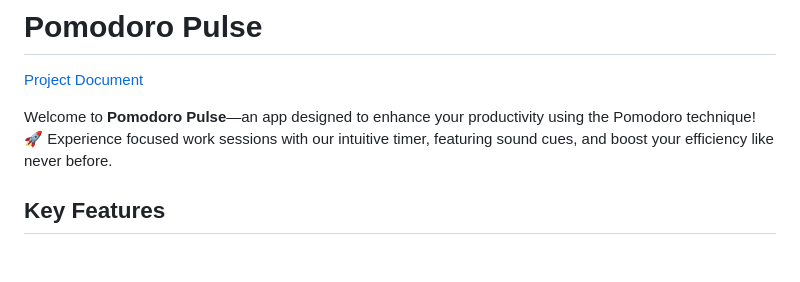
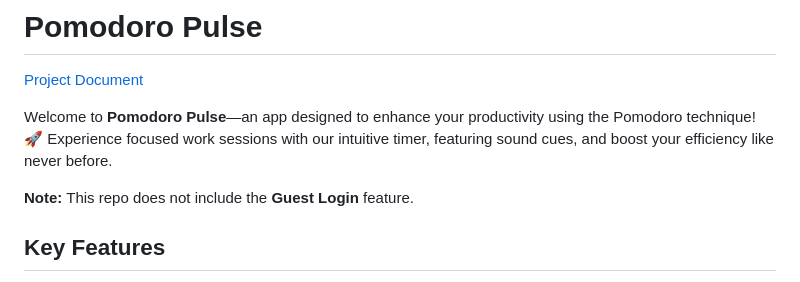
Before and after one commit to selinaXyy/Pomodoro-Pulse, a Markdown page: README.md, the part around the change. Drawn GitHub-style; blank space fills up the shorter version.

```diff
--- a/README.md
+++ b/README.md
@@ -3,6 +3,8 @@
 [Project Document](https://docs.google.com/document/d/e/2PACX-1vSczCIbu3cfygmwc2IS3eAOkdId6_kxWfnRzG21fPovt0C9BPQY0wUt9ZtZJLbQKHU7_J47GkaEB_lI/pub)
 
 Welcome to **Pomodoro Pulse**—an app designed to enhance your productivity using the Pomodoro technique! 🚀 Experience focused work sessions with our intuitive timer, featuring sound cues, and boost your efficiency like never before.
+
+**Note:** This repo does not include the **Guest Login** feature.
 
 ## Key Features
 
```
